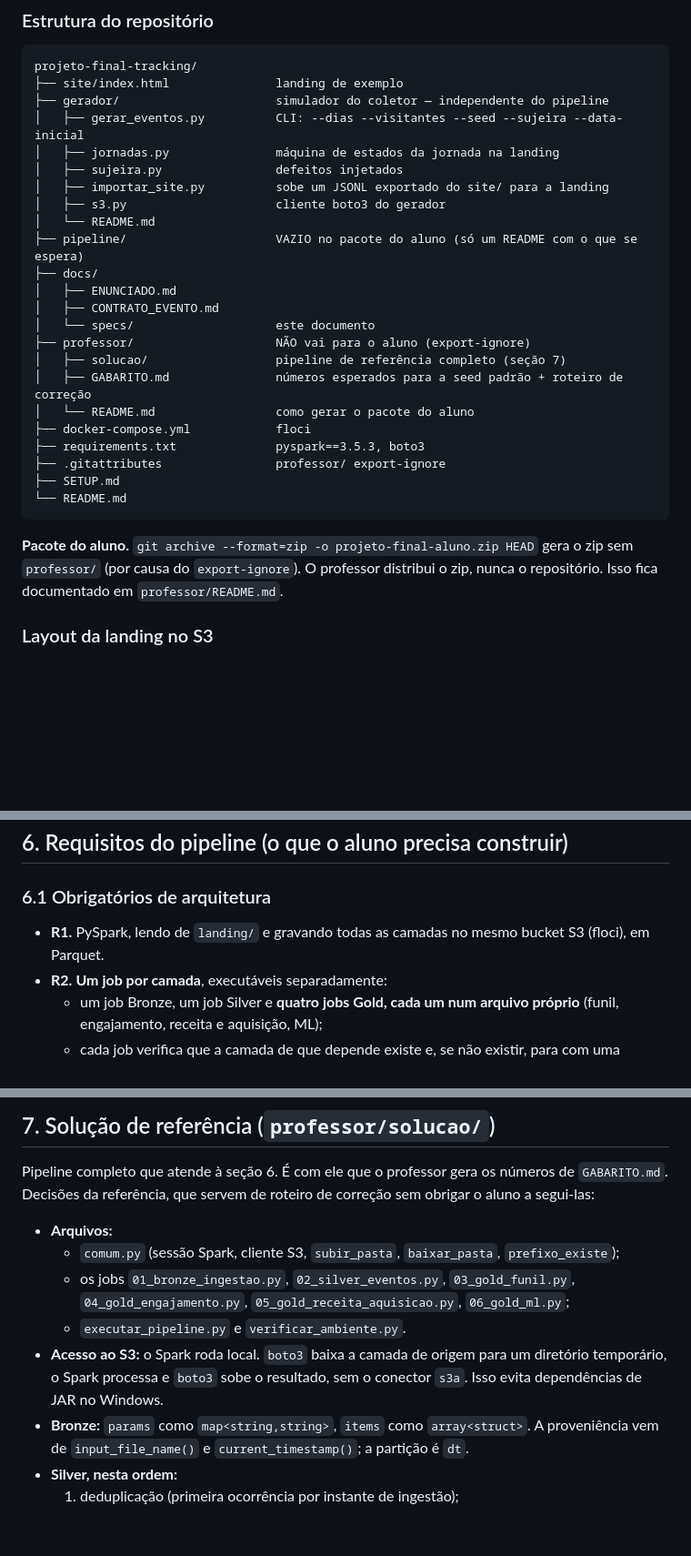
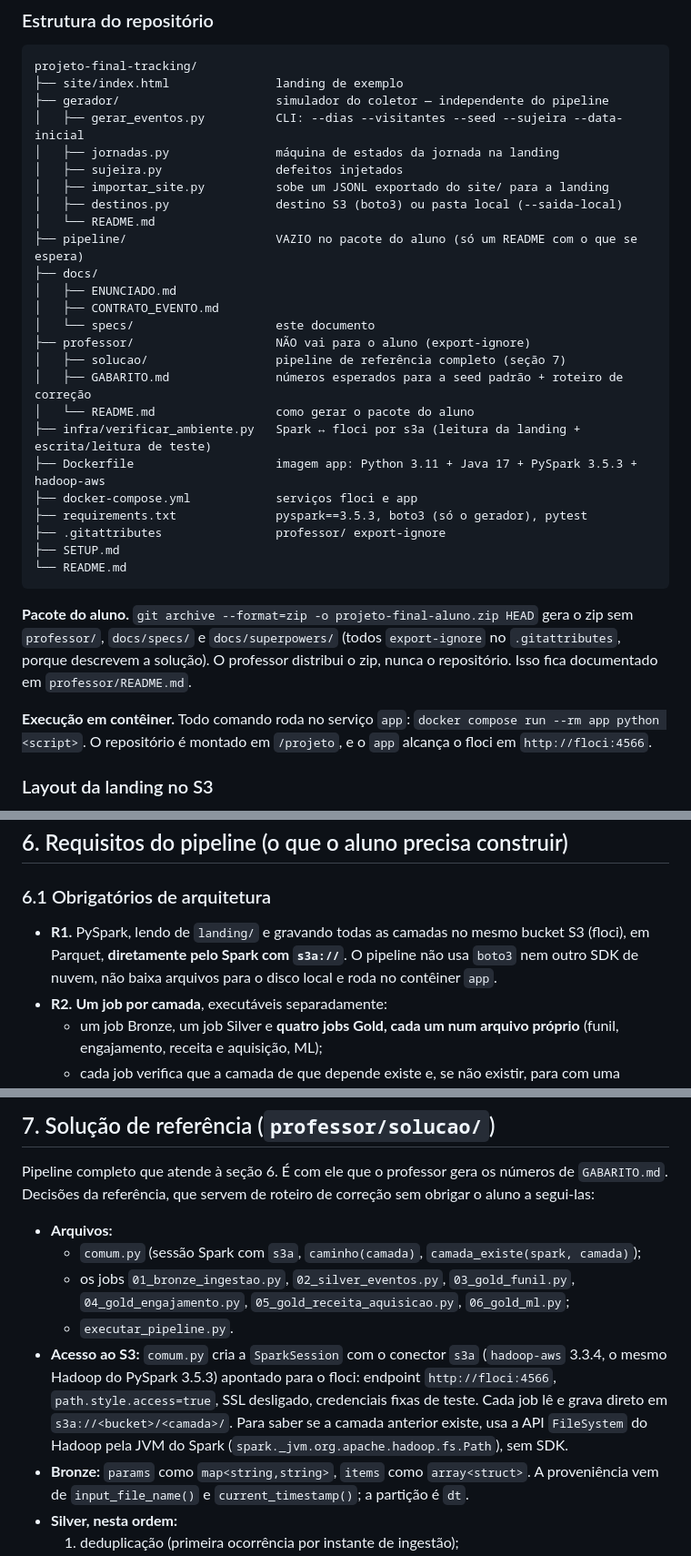
Before and after one commit to sertaoseracloud/projeto-final-tracking, a Markdown page: docs/specs/2026-10-10-projeto-final-datalake-tracking-design.md, 3 parts joined by grey strips. Shown at 91% size. Rendered like a GitHub page; blank space fills up the shorter version.

Commit message:
Plano 1 e spec: execucao em conteiner e pipeline via s3a
- imagem app (Python 3.11, Java 17, PySpark 3.5.3 + hadoop-aws) e floci
  no docker compose; nada instalado na maquina
- pipeline acessa o storage so pelo Spark (s3a); gerador segue com boto3
- Task 9 valida Spark <-> floci por s3a com infra/verificar_ambiente.py

Co-Authored-By: Claude Opus 5.5 <noreply@anthropic.com>

````diff
--- a/docs/specs/2026-10-10-projeto-final-datalake-tracking-design.md
+++ b/docs/specs/2026-10-10-projeto-final-datalake-tracking-design.md
@@ -123,7 +124,7 @@ projeto-final-tracking/
 │   ├── jornadas.py               máquina de estados da jornada na landing
 │   ├── sujeira.py                defeitos injetados
 │   ├── importar_site.py          sobe um JSONL exportado do site/ para a landing
-│   ├── s3.py                     cliente boto3 do gerador
+│   ├── destinos.py               destino S3 (boto3) ou pasta local (--saida-local)
 │   └── README.md
 ├── pipeline/                     VAZIO no pacote do aluno (só um README com o que se espera)
 ├── docs/
@@ -134,14 +135,18 @@ projeto-final-tracking/
 │   ├── solucao/                  pipeline de referência completo (seção 7)
 │   ├── GABARITO.md               números esperados para a seed padrão + roteiro de correção
 │   └── README.md                 como gerar o pacote do aluno
-├── docker-compose.yml            floci
-├── requirements.txt              pyspark==3.5.3, boto3
+├── infra/verificar_ambiente.py   Spark ↔ floci por s3a (leitura da landing + escrita/leitura de teste)
+├── Dockerfile                    imagem app: Python 3.11 + Java 17 + PySpark 3.5.3 + hadoop-aws
+├── docker-compose.yml            serviços floci e app
+├── requirements.txt              pyspark==3.5.3, boto3 (só o gerador), pytest
 ├── .gitattributes                professor/ export-ignore
 ├── SETUP.md
 └── README.md
 ```
 
-**Pacote do aluno.** `git archive --format=zip -o projeto-final-aluno.zip HEAD` gera o zip sem `professor/` (por causa do `export-ignore`). O professor distribui o zip, nunca o repositório. Isso fica documentado em `professor/README.md`.
+**Pacote do aluno.** `git archive --format=zip -o projeto-final-aluno.zip HEAD` gera o zip sem `professor/`, `docs/specs/` e `docs/superpowers/` (todos `export-ignore` no `.gitattributes`, porque descrevem a solução). O professor distribui o zip, nunca o repositório. Isso fica documentado em `professor/README.md`.
+
+**Execução em contêiner.** Todo comando roda no serviço `app`: `docker compose run --rm app python <script>`. O repositório é montado em `/projeto`, e o `app` alcança o floci em `http://floci:4566`.
 
 ### Layout da landing no S3
 
@@ -209,7 +214,7 @@ Um evento por linha de JSON. É o mesmo formato que `site/index.html` produz e q
 
 ### 6.1 Obrigatórios de arquitetura
 
-- **R1.** PySpark, lendo de `landing/` e gravando todas as camadas no mesmo bucket S3 (floci), em Parquet.
+- **R1.** PySpark, lendo de `landing/` e gravando todas as camadas no mesmo bucket S3 (floci), em Parquet, **diretamente pelo Spark com `s3a://`**. O pipeline não usa `boto3` nem outro SDK de nuvem, não baixa arquivos para o disco local e roda no contêiner `app`.
 - **R2.** **Um job por camada**, executáveis separadamente:
   - um job Bronze, um job Silver e **quatro jobs Gold, cada um num arquivo próprio** (funil, engajamento, receita e aquisição, ML);
   - cada job verifica que a camada de que depende existe e, se não existir, para com uma mensagem que diz o que rodar antes.
@@ -264,10 +269,10 @@ Nomes de colunas são livres; o **conteúdo** é obrigatório, porque é o que a
 Pipeline completo que atende à seção 6. É com ele que o professor gera os números de `GABARITO.md`. Decisões da referência, que servem de roteiro de correção sem obrigar o aluno a segui-las:
 
 - **Arquivos:**
-  - `comum.py` (sessão Spark, cliente S3, `subir_pasta`, `baixar_pasta`, `prefixo_existe`);
+  - `comum.py` (sessão Spark com `s3a`, `caminho(camada)`, `camada_existe(spark, camada)`);
   - os jobs `01_bronze_ingestao.py`, `02_silver_eventos.py`, `03_gold_funil.py`, `04_gold_engajamento.py`, `05_gold_receita_aquisicao.py`, `06_gold_ml.py`;
-  - `executar_pipeline.py` e `verificar_ambiente.py`.
-- **Acesso ao S3:** o Spark roda local. `boto3` baixa a camada de origem para um diretório temporário, o Spark processa e `boto3` sobe o resultado, sem o conector `s3a`. Isso evita dependências de JAR no Windows.
+  - `executar_pipeline.py`.
+- **Acesso ao S3:** `comum.py` cria a `SparkSession` com o conector `s3a` (`hadoop-aws` 3.3.4, o mesmo Hadoop do PySpark 3.5.3) apontado para o floci: endpoint `http://floci:4566`, `path.style.access=true`, SSL desligado, credenciais fixas de teste. Cada job lê e grava direto em `s3a://<bucket>/<camada>/`. Para saber se a camada anterior existe, usa a API `FileSystem` do Hadoop pela JVM do Spark (`spark._jvm.org.apache.hadoop.fs.Path`), sem SDK.
 - **Bronze:** `params` como `map<string,string>`, `items` como `array<struct>`. A proveniência vem de `input_file_name()` e `current_timestamp()`; a partição é `dt`.
 - **Silver, nesta ordem:**
   1. deduplicação (primeira ocorrência por instante de ingestão);
````
Also changed, not shown: other parts of docs/specs/2026-10-10-projeto-final-datalake-tracking-design.md (+5 -4 lines), 1 other file.
